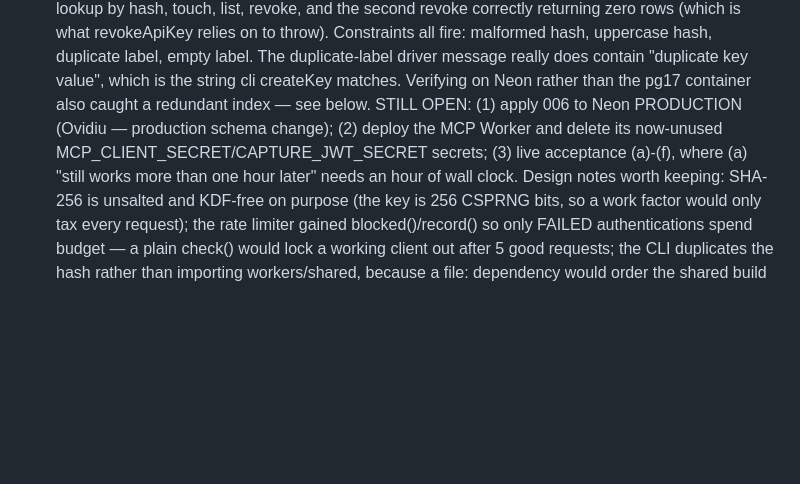
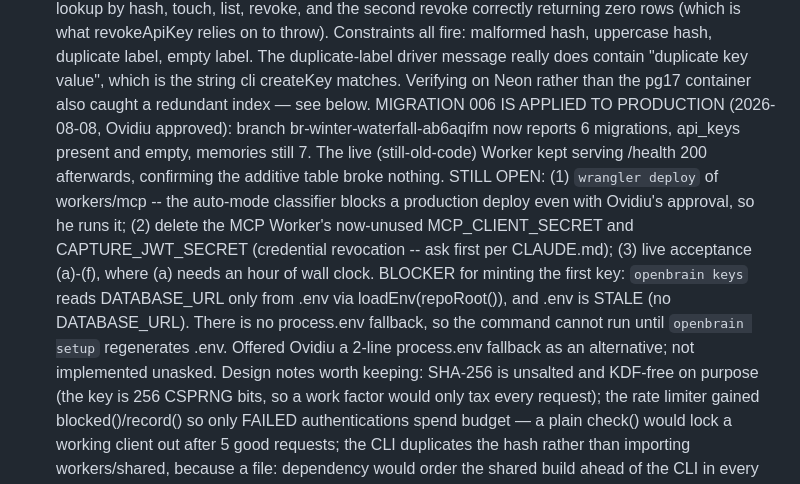
Before and after one commit to eovidiu/open-brain, a Markdown page: .harness/context_summary.md, the part around the change. Drawn GitHub-style; blank space fills up the shorter version.

Commit message:
docs: record migration 006 applied to Neon production

```diff
--- a/.harness/context_summary.md
+++ b/.harness/context_summary.md
@@ -46,10 +46,20 @@ This file is referenced in CLAUDE.md and loaded every session.
   duplicate-label driver message really does contain "duplicate key value",
   which is the string cli createKey matches. Verifying on Neon rather than the
   pg17 container also caught a redundant index — see below.
-  STILL OPEN: (1) apply 006 to Neon PRODUCTION (Ovidiu — production schema
-  change); (2) deploy the MCP Worker and delete its now-unused
-  MCP_CLIENT_SECRET/CAPTURE_JWT_SECRET secrets; (3) live acceptance (a)-(f),
-  where (a) "still works more than one hour later" needs an hour of wall clock.
+  MIGRATION 006 IS APPLIED TO PRODUCTION (2026-08-08, Ovidiu approved): branch
+  br-winter-waterfall-ab6aqifm now reports 6 migrations, api_keys present and
+  empty, memories still 7. The live (still-old-code) Worker kept serving
+  /health 200 afterwards, confirming the additive table broke nothing.
+  STILL OPEN: (1) `wrangler deploy` of workers/mcp -- the auto-mode classifier
+  blocks a production deploy even with Ovidiu's approval, so he runs it;
+  (2) delete the MCP Worker's now-unused MCP_CLIENT_SECRET and
+  CAPTURE_JWT_SECRET (credential revocation -- ask first per CLAUDE.md);
+  (3) live acceptance (a)-(f), where (a) needs an hour of wall clock.
+  BLOCKER for minting the first key: `openbrain keys` reads DATABASE_URL only
+  from .env via loadEnv(repoRoot()), and .env is STALE (no DATABASE_URL). There
+  is no process.env fallback, so the command cannot run until `openbrain setup`
+  regenerates .env. Offered Ovidiu a 2-line process.env fallback as an
+  alternative; not implemented unasked.
   Design notes worth keeping: SHA-256 is unsalted and KDF-free on purpose (the
   key is 256 CSPRNG bits, so a work factor would only tax every request);
   the rate limiter gained blocked()/record() so only FAILED authentications
```
